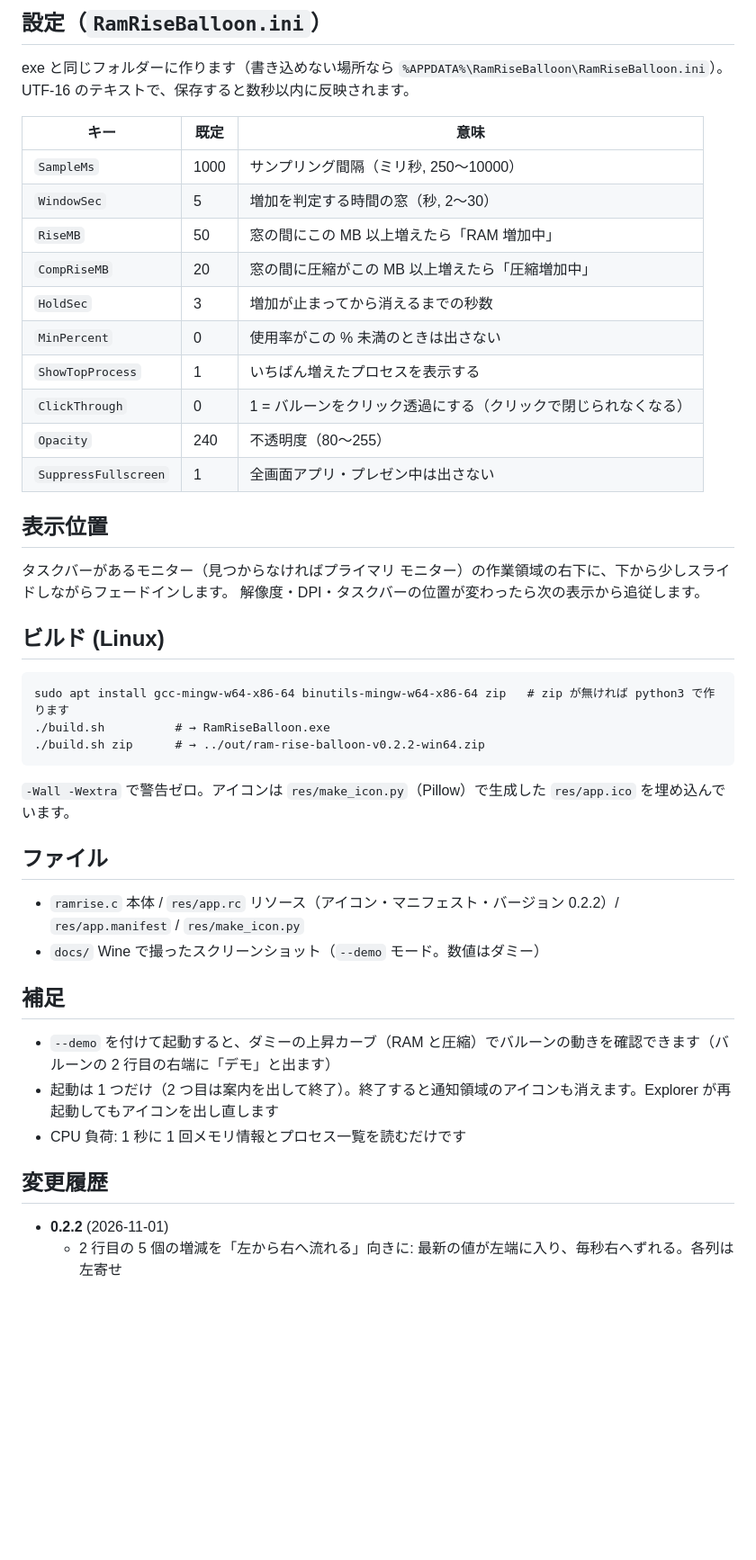
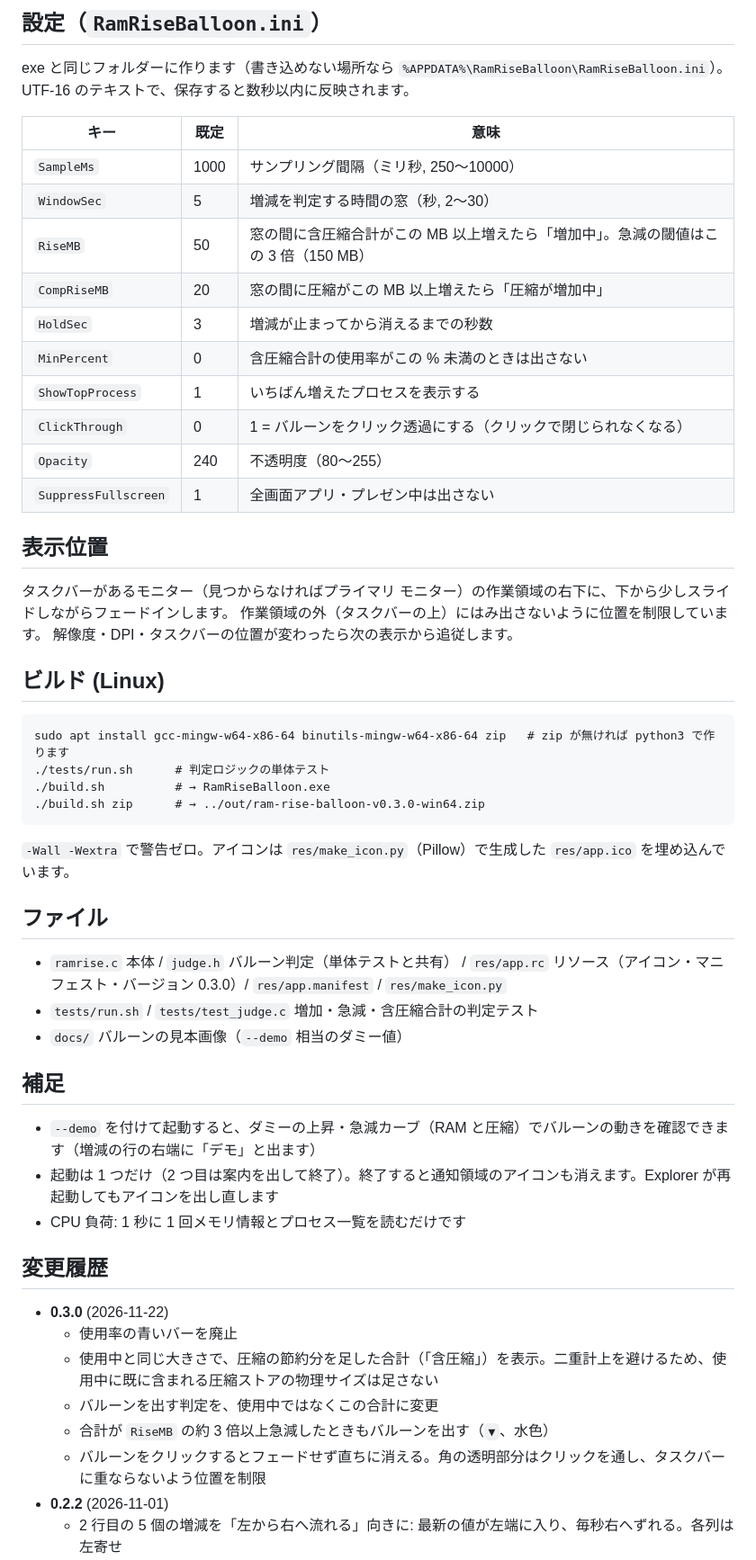
Before and after one commit to zmlworks/ram-rise-balloon, a Markdown page: README.md, the part around one of its changes. Shown at 90% size. Drawn GitHub-style; blank space fills up the shorter version.

```diff
--- a/README.md
+++ b/README.md
@@ -80,11 +95,11 @@ exe と同じフォルダーに作ります（書き込めない場所なら `%A
 | キー | 既定 | 意味 |
 |---|---|---|
 | `SampleMs` | 1000 | サンプリング間隔（ミリ秒, 250〜10000） |
-| `WindowSec` | 5 | 増加を判定する時間の窓（秒, 2〜30） |
-| `RiseMB` | 50 | 窓の間にこの MB 以上増えたら「RAM 増加中」 |
-| `CompRiseMB` | 20 | 窓の間に圧縮がこの MB 以上増えたら「圧縮増加中」 |
-| `HoldSec` | 3 | 増加が止まってから消えるまでの秒数 |
-| `MinPercent` | 0 | 使用率がこの % 未満のときは出さない |
+| `WindowSec` | 5 | 増減を判定する時間の窓（秒, 2〜30） |
+| `RiseMB` | 50 | 窓の間に含圧縮合計がこの MB 以上増えたら「増加中」。急減の閾値はこの 3 倍（150 MB） |
+| `CompRiseMB` | 20 | 窓の間に圧縮がこの MB 以上増えたら「圧縮が増加中」 |
+| `HoldSec` | 3 | 増減が止まってから消えるまでの秒数 |
+| `MinPercent` | 0 | 含圧縮合計の使用率がこの % 未満のときは出さない |
 | `ShowTopProcess` | 1 | いちばん増えたプロセスを表示する |
 | `ClickThrough` | 0 | 1 = バルーンをクリック透過にする（クリックで閉じられなくなる） |
 | `Opacity` | 240 | 不透明度（80〜255） |
@@ -93,29 +108,38 @@ exe と同じフォルダーに作ります（書き込めない場所なら `%A
 ## 表示位置
 
 タスクバーがあるモニター（見つからなければプライマリ モニター）の作業領域の右下に、下から少しスライドしながらフェードインします。
+作業領域の外（タスクバーの上）にはみ出さないように位置を制限しています。
 解像度・DPI・タスクバーの位置が変わったら次の表示から追従します。
 
 ## ビルド (Linux)
 
     sudo apt install gcc-mingw-w64-x86-64 binutils-mingw-w64-x86-64 zip   # zip が無ければ python3 で作ります
+    ./tests/run.sh      # 判定ロジックの単体テスト
     ./build.sh          # → RamRiseBalloon.exe
-    ./build.sh zip      # → ../out/ram-rise-balloon-v0.2.2-win64.zip
+    ./build.sh zip      # → ../out/ram-rise-balloon-v0.3.0-win64.zip
 
 `-Wall -Wextra` で警告ゼロ。アイコンは `res/make_icon.py`（Pillow）で生成した `res/app.ico` を埋め込んでいます。
 
 ## ファイル
 
-- `ramrise.c` 本体 / `res/app.rc` リソース（アイコン・マニフェスト・バージョン 0.2.2）/ `res/app.manifest` / `res/make_icon.py`
-- `docs/` Wine で撮ったスクリーンショット（`--demo` モード。数値はダミー）
+- `ramrise.c` 本体 / `judge.h` バルーン判定（単体テストと共有） / `res/app.rc` リソース（アイコン・マニフェスト・バージョン 0.3.0）/ `res/app.manifest` / `res/make_icon.py`
+- `tests/run.sh` / `tests/test_judge.c` 増加・急減・含圧縮合計の判定テスト
+- `docs/` バルーンの見本画像（`--demo` 相当のダミー値）
 
 ## 補足
 
-- `--demo` を付けて起動すると、ダミーの上昇カーブ（RAM と圧縮）でバルーンの動きを確認できます（バルーンの 2 行目の右端に「デモ」と出ます）
+- `--demo` を付けて起動すると、ダミーの上昇・急減カーブ（RAM と圧縮）でバルーンの動きを確認できます（増減の行の右端に「デモ」と出ます）
 - 起動は 1 つだけ（2 つ目は案内を出して終了）。終了すると通知領域のアイコンも消えます。Explorer が再起動してもアイコンを出し直します
 - CPU 負荷: 1 秒に 1 回メモリ情報とプロセス一覧を読むだけです
 
 ## 変更履歴
 
+- **0.3.0** (2026-11-22)
+  - 使用率の青いバーを廃止
+  - 使用中と同じ大きさで、圧縮の節約分を足した合計（「含圧縮」）を表示。二重計上を避けるため、使用中に既に含まれる圧縮ストアの物理サイズは足さない
+  - バルーンを出す判定を、使用中ではなくこの合計に変更
+  - 合計が `RiseMB` の約 3 倍以上急減したときもバルーンを出す（`▼`、水色）
+  - バルーンをクリックするとフェードせず直ちに消える。角の透明部分はクリックを通し、タスクバーに重ならないよう位置を制限
 - **0.2.2** (2026-11-01)
   - 2 行目の 5 個の増減を「左から右へ流れる」向きに: 最新の値が左端に入り、毎秒右へずれる。各列は左寄せ
   - 圧縮の増減（`▲70 MB` など）を行の左端の固定幅の枠に移動し、1 行目の `▲`・2 行目の 1 列目と左端をそろえた。増加最大の増加量も同じ枠に移動し、コミット行の本文も同じ位置にそろえた
```
Also changed, not shown: other parts of README.md (+39 -20 lines), docs/screenshot-144dpi.png, docs/screenshot-drop.png (added), docs/screenshot.png, 9 other files.
